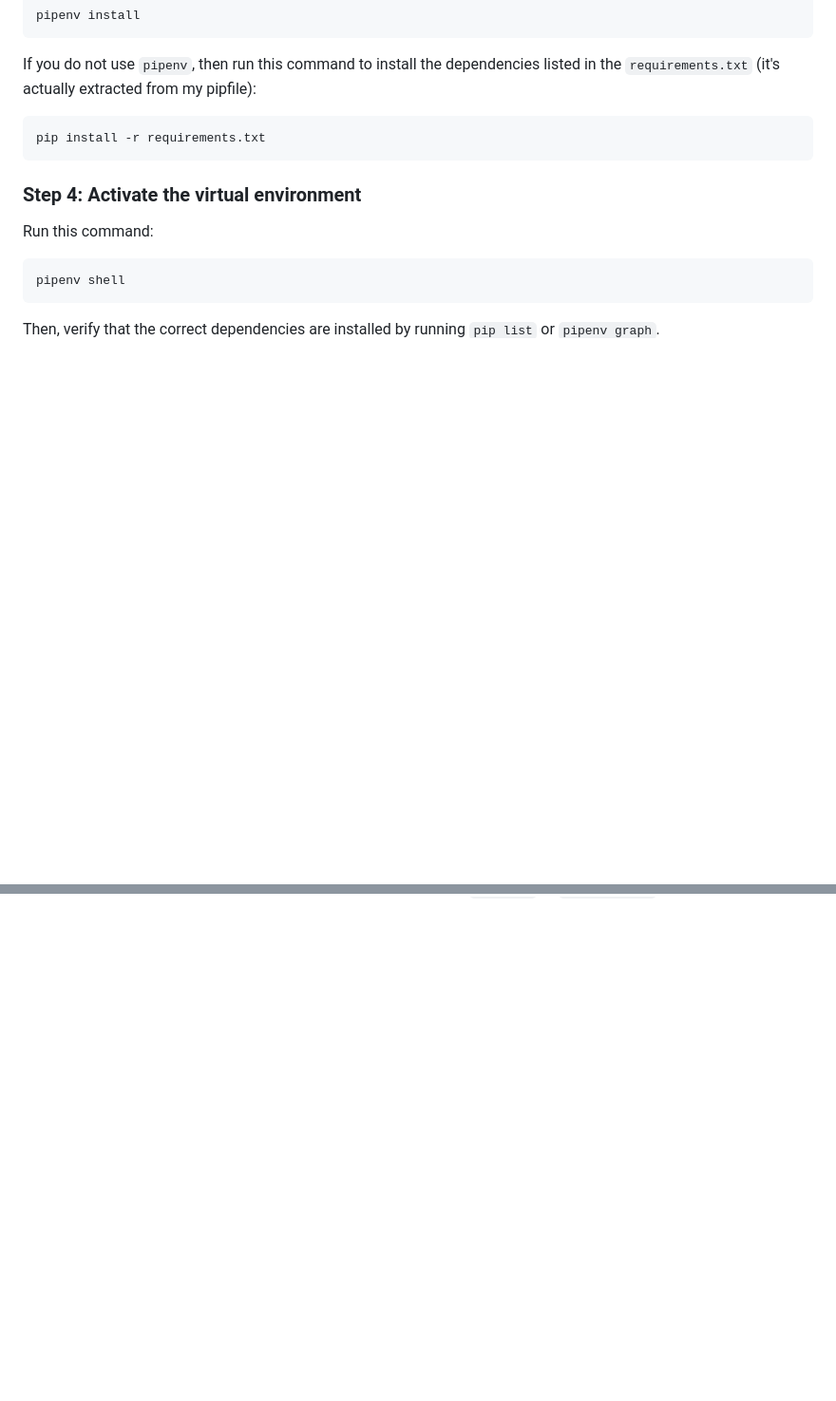
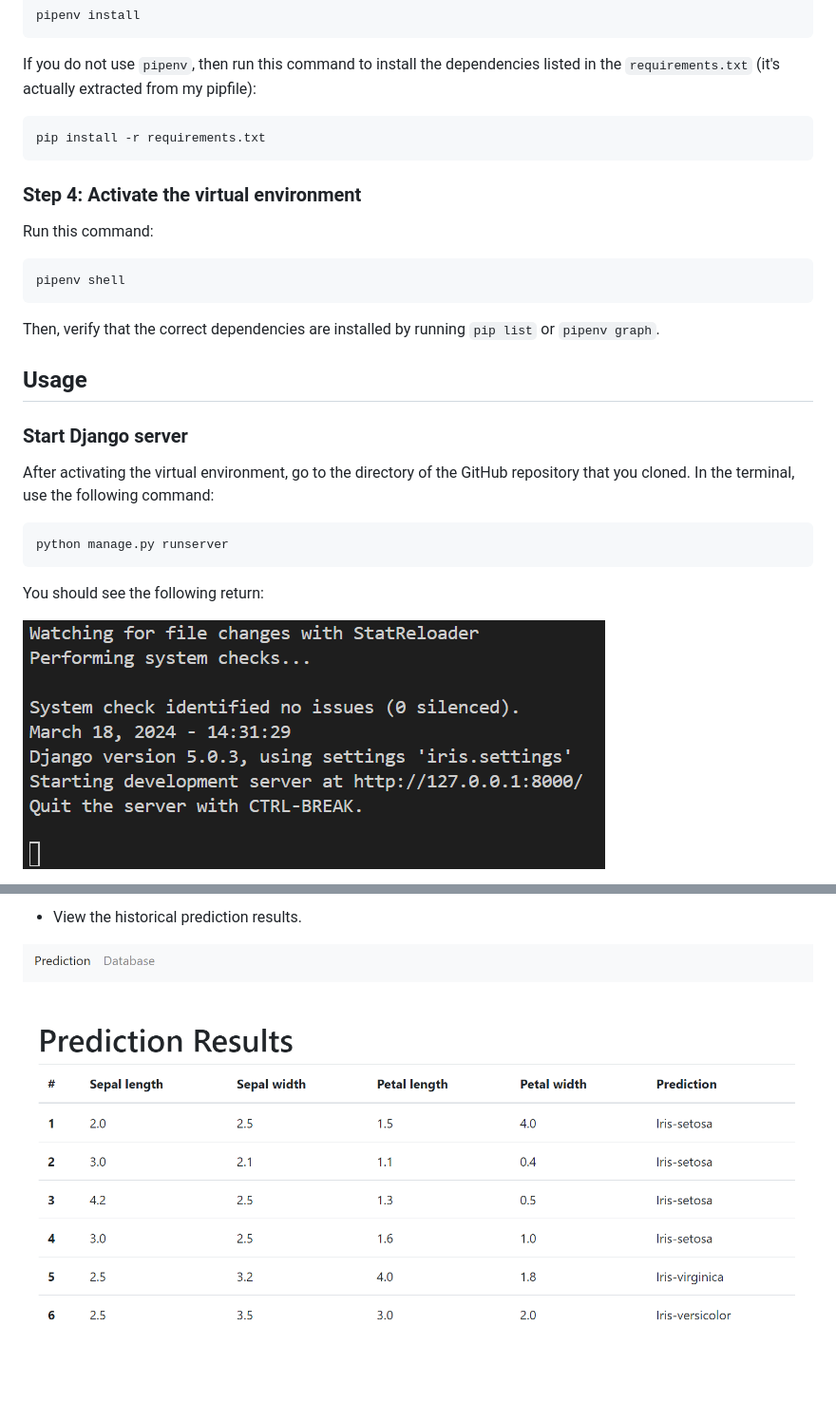
Before and after one commit to longnca/iris-prediction-django-web-app, a Markdown page: README.md, 2 parts joined by grey strips. Shown: that part at 95% size. GitHub-like rendering; pictures changed too: assets/runserver.png (added); blank space fills up the shorter version.

````diff
--- a/README.md
+++ b/README.md
@@ -71,3 +71,18 @@ pipenv shell
 ```
 
 Then, verify that the correct dependencies are installed by running `pip list` or `pipenv graph`.
+
+## Usage
+
+### Start Django server
+
+After activating the virtual environment, go to the directory of the GitHub repository that you cloned. In the terminal, use the following command:
+
+```bash
+python manage.py runserver
+```
+
+You should see the following return:
+
+![runserver](./assets/runserver.png)
+
@@ -73,0 +104,3 @@ Then, verify that the correct dependencies are installed by running `pip list` o
+- View the historical prediction results.
+
+![database](./assets/database.png)
````
Also changed, not shown: other parts of README.md (+15 -0 lines), assets/input-data.png (added), 2 other files.
